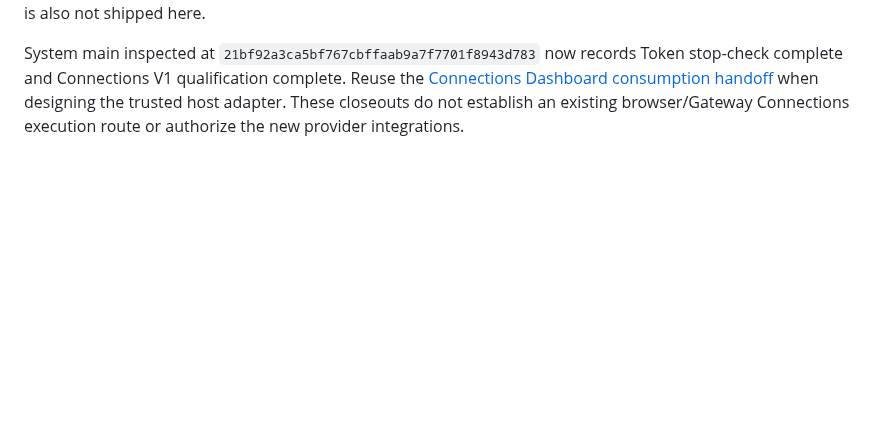
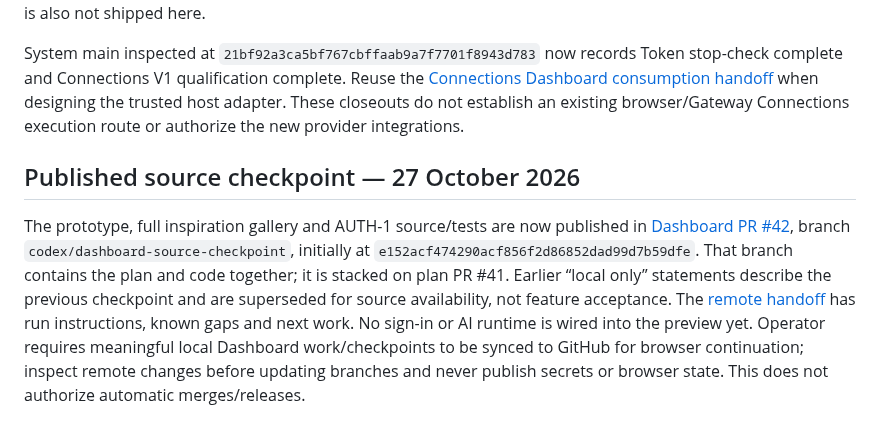
Before and after one commit to aiverse-filmmakers/AI-Verse-Dashboard, a Markdown page: docs/CANONICAL-MISSION-CONTROL-ADOPTION-PLAN-2026-09-15.md, the part around the change. Rendered like a GitHub page; blank space fills up the shorter version.

Commit message:
docs: link published Dashboard source checkpoint and remote handoff

```diff
--- a/docs/CANONICAL-MISSION-CONTROL-ADOPTION-PLAN-2026-09-15.md
+++ b/docs/CANONICAL-MISSION-CONTROL-ADOPTION-PLAN-2026-09-15.md
@@ -199,3 +199,8 @@ The provider experience must remain easy even without OAuth: familiar provider e
 This draft is the detailed Dashboard plan. System carries a linked summary rather than another editable implementation plan. Baseline acceptance stays at 15 points while new scope/order and future gates require reconciliation. No merge is implied. AUTH-1 is local code/test evidence only: its source files are deliberately not included in this documentation PR; publish/review code separately before depending on it. The design preview is also not shipped here.
 
 System main inspected at `21bf92a3ca5bf767cbffaab9a7f7701f8943d783` now records Token stop-check complete and Connections V1 qualification complete. Reuse the [Connections Dashboard consumption handoff](https://github.com/aiverse-filmmakers/AI-Verse-Connections/blob/d326e39f4f07fb163250d671b8960a1fc00e8e03/docs/DASHBOARD-CONSUMPTION-HANDOFF-2026-10-27.md) when designing the trusted host adapter. These closeouts do not establish an existing browser/Gateway Connections execution route or authorize the new provider integrations.
+
+
+## Published source checkpoint — 27 October 2026
+
+The prototype, full inspiration gallery and AUTH-1 source/tests are now published in [Dashboard PR #42](https://github.com/aiverse-filmmakers/AI-Verse-Dashboard/pull/42), branch `codex/dashboard-source-checkpoint`, initially at `e152acf474290acf856f2d86852dad99d7b59dfe`. That branch contains the plan and code together; it is stacked on plan PR #41. Earlier “local only” statements describe the previous checkpoint and are superseded for source availability, not feature acceptance. The [remote handoff](https://github.com/aiverse-filmmakers/AI-Verse-Dashboard/blob/codex/dashboard-source-checkpoint/docs/REMOTE-DEVELOPMENT-CHECKPOINT-2026-10-27.md) has run instructions, known gaps and next work. No sign-in or AI runtime is wired into the preview yet. Operator requires meaningful local Dashboard work/checkpoints to be synced to GitHub for browser continuation; inspect remote changes before updating branches and never publish secrets or browser state. This does not authorize automatic merges/releases.
```
